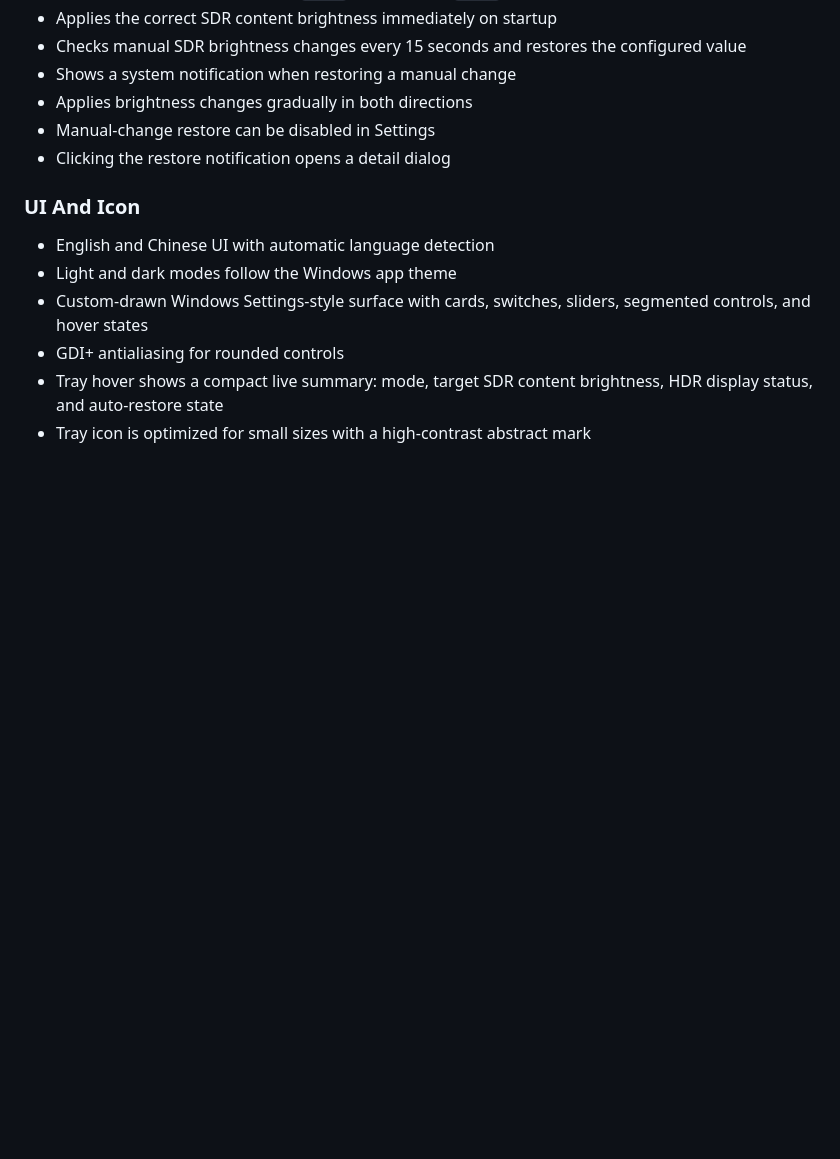
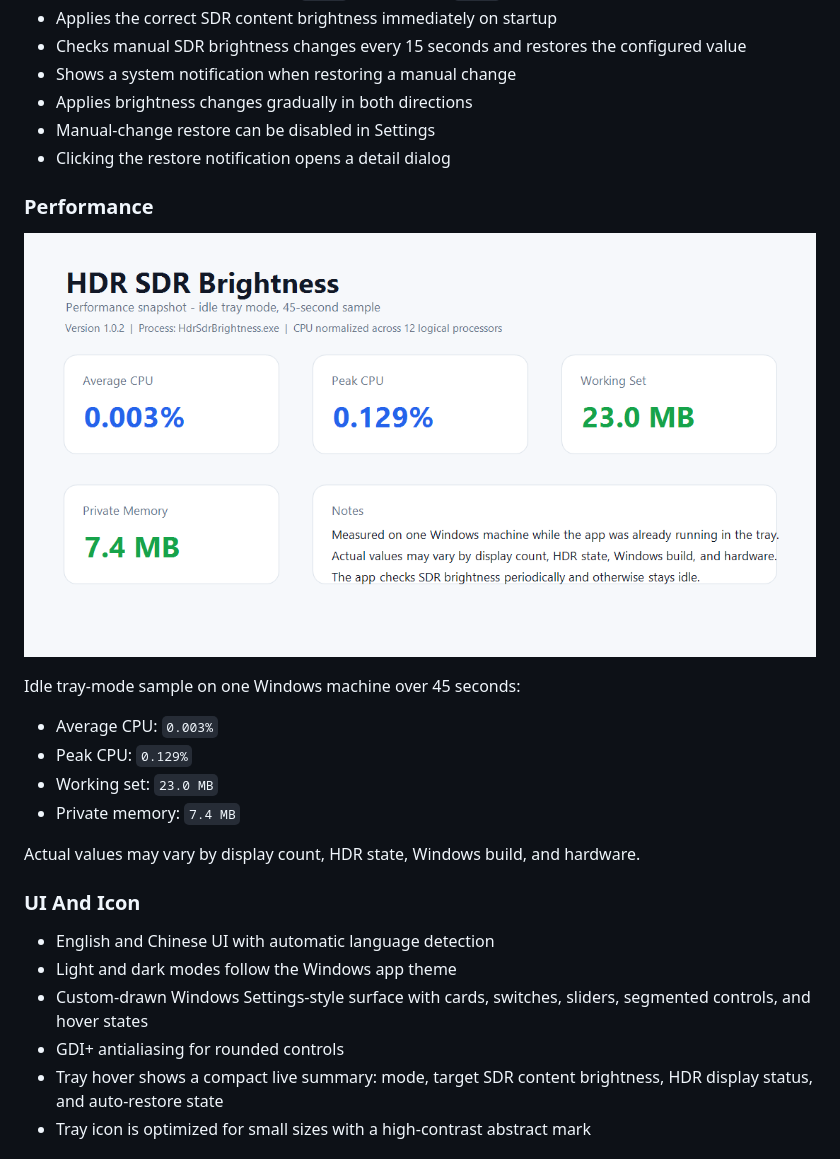
Before and after one commit to yinjunonly/hdr-sdr-brightness, a Markdown page: README.md, the part around one of its changes. GitHub-like rendering; pictures changed too: image/README/performance-1.0.2.png (added); blank space fills up the shorter version.

Commit message:
Add performance snapshot to README

```diff
--- a/README.md
+++ b/README.md
@@ -42,6 +42,19 @@ Tray menu:
 - Applies brightness changes gradually in both directions
 - Manual-change restore can be disabled in Settings
 - Clicking the restore notification opens a detail dialog
+
+### Performance
+
+![Performance snapshot](image/README/performance-1.0.2.png)
+
+Idle tray-mode sample on one Windows machine over 45 seconds:
+
+- Average CPU: `0.003%`
+- Peak CPU: `0.129%`
+- Working set: `23.0 MB`
+- Private memory: `7.4 MB`
+
+Actual values may vary by display count, HDR state, Windows build, and hardware.
 
 ### UI And Icon
 
```
Also changed, not shown: other parts of README.md (+13 -0 lines), 1 other file.
